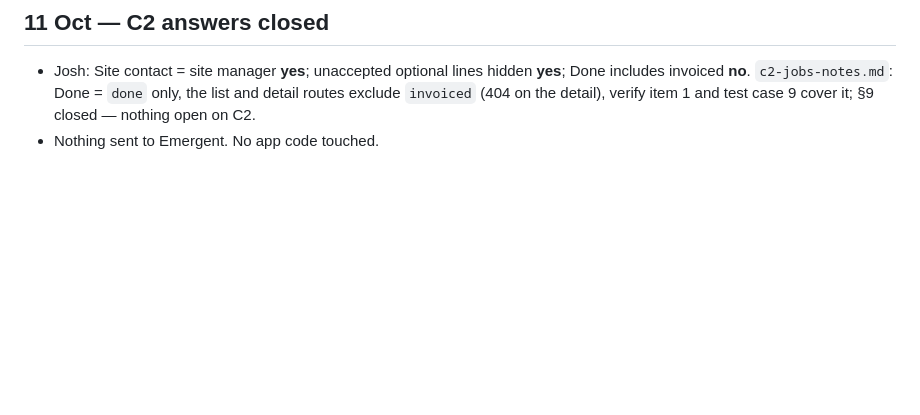
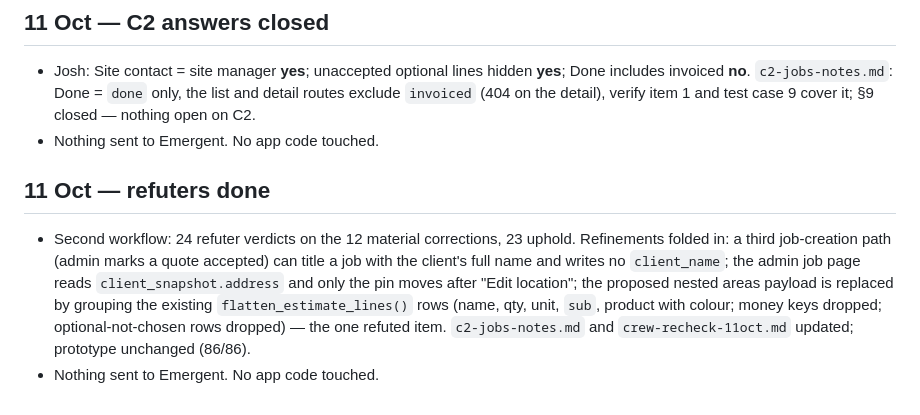
Before and after one commit to painttradehq/Claude-code-Paint-Trade-HQ, a Markdown page: crew-rounds-log.md, the part around the change. GitHub-like rendering; blank space fills up the shorter version.

```diff
--- a/crew-rounds-log.md
+++ b/crew-rounds-log.md
@@ -28,3 +28,8 @@ Rules: `crew-app-handover.md` §1. Rounds are C1, C2, …; one round at a time a
 
 - Josh: Site contact = site manager **yes**; unaccepted optional lines hidden **yes**; Done includes invoiced **no**. `c2-jobs-notes.md`: Done = `done` only, the list and detail routes exclude `invoiced` (404 on the detail), verify item 1 and test case 9 cover it; §9 closed — nothing open on C2.
 - Nothing sent to Emergent. No app code touched.
+
+## 11 Oct — refuters done
+
+- Second workflow: 24 refuter verdicts on the 12 material corrections, 23 uphold. Refinements folded in: a third job-creation path (admin marks a quote accepted) can title a job with the client's full name and writes no `client_name`; the admin job page reads `client_snapshot.address` and only the pin moves after "Edit location"; the proposed nested areas payload is replaced by grouping the existing `flatten_estimate_lines()` rows (name, qty, unit, `sub`, product with colour; money keys dropped; optional-not-chosen rows dropped) — the one refuted item. `c2-jobs-notes.md` and `crew-recheck-11oct.md` updated; prototype unchanged (86/86).
+- Nothing sent to Emergent. No app code touched.
```
Also changed, not shown: c2-jobs-notes.md (+6 -6 lines), crew-recheck-11oct.md (+2 -2 lines).
